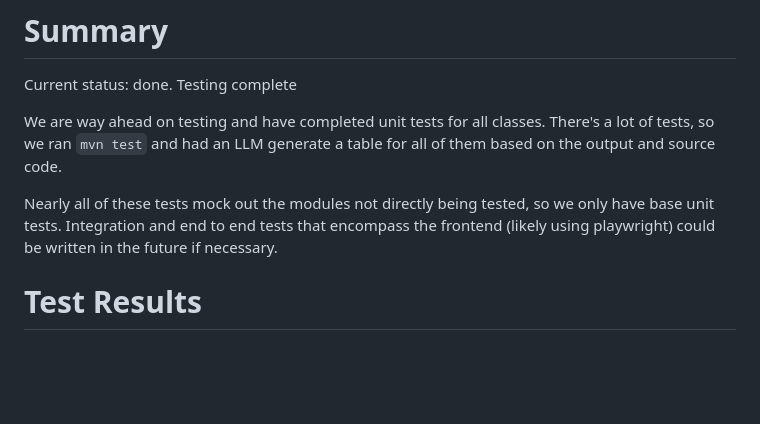
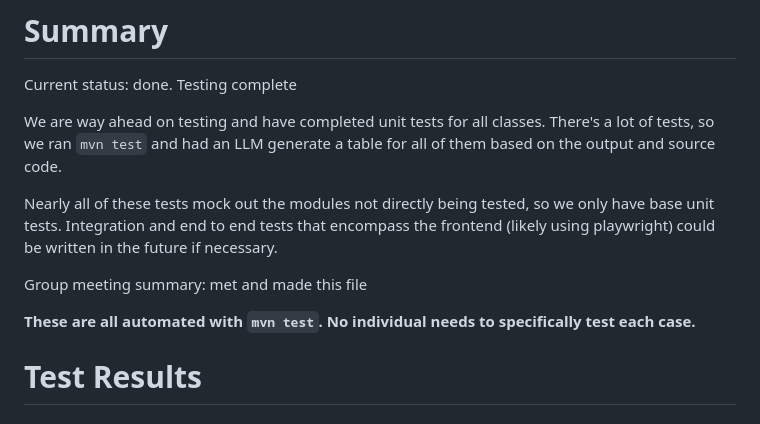
Before and after one commit to JaceYar/Software1-Proj, a Markdown page: Documentation/Deliverable14.md, the part around the change. GitHub-like rendering; blank space fills up the shorter version.

Commit message:
finish deliverable 14

```diff
--- a/Documentation/Deliverable14.md
+++ b/Documentation/Deliverable14.md
@@ -6,6 +6,10 @@ Current status: done. Testing complete
 We are way ahead on testing and have completed unit tests for all classes. There's a lot of tests, so we ran `mvn test` and had an LLM generate a table for all of them based on the output and source code.
 
 Nearly all of these tests mock out the modules not directly being tested, so we only have base unit tests. Integration and end to end tests that encompass the frontend (likely using playwright) could be written in the future if necessary.
+
+Group meeting summary: met and made this file
+
+**These are all automated with `mvn test`. No individual needs to specifically test each case.**
 
 # Test Results
 ### AdminControllerTest
```
